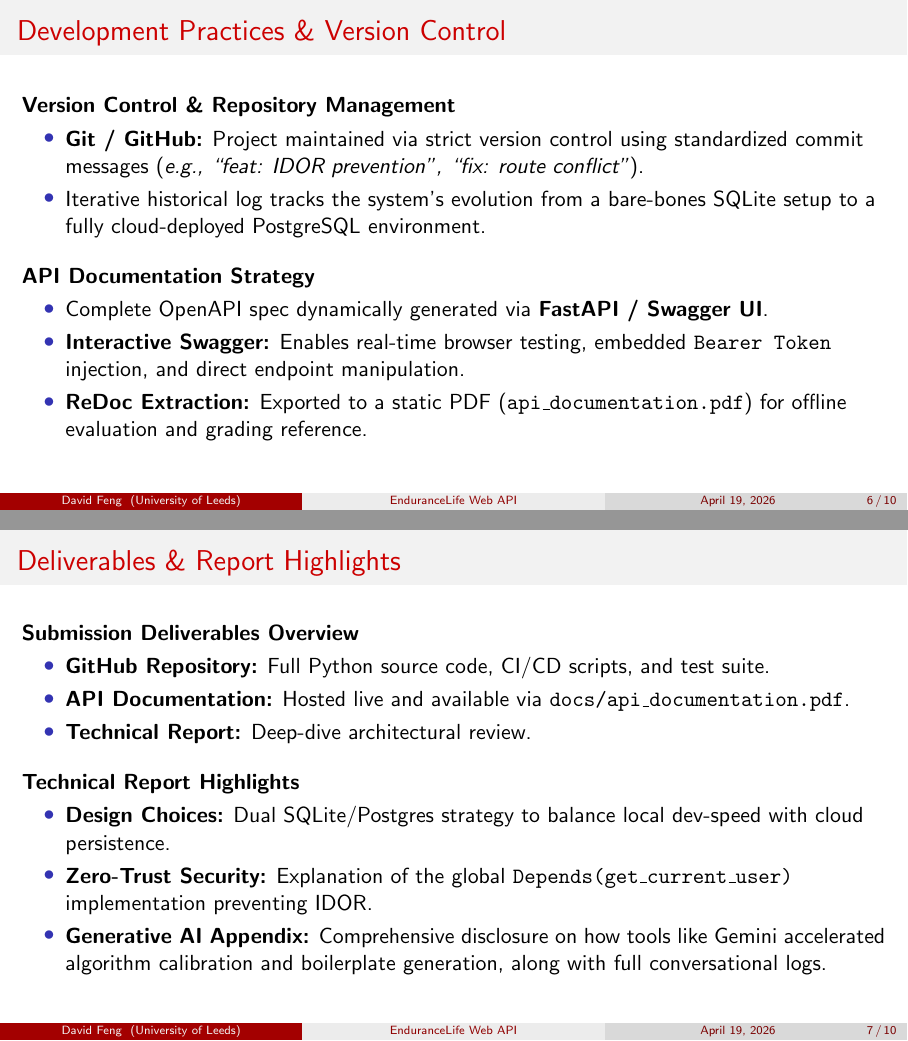
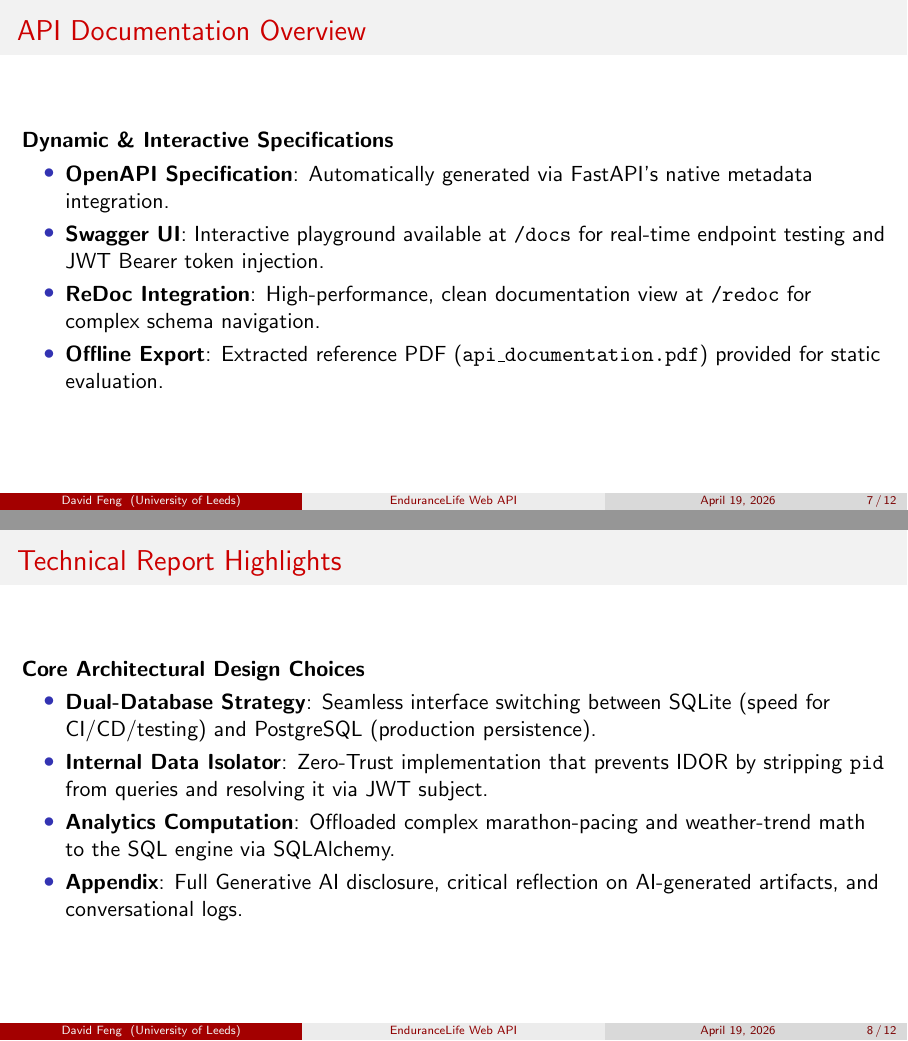
Before and after one commit to DavidFeng-8844/EnduranceLife, LaTeX slides (docs/presentation.tex): pages 6 and 7 of 10 before the commit and pages 7 and 8 of 12 after it, joined at a grey line. Compiled offline with pdfLaTeX.

Commit message:
update presentation

```diff
--- a/docs/presentation.tex
+++ b/docs/presentation.tex
@@ -106,9 +106,7 @@
     \end{itemize}
 \end{frame}
 
-% Slide 6: Development Practices & Documentation
-\begin{frame}{Development Practices \& Version Control}
-    \textbf{Version Control \& Repository Management}
+% Slide 6: Version Control Practices
+\begin{frame}{Version Control Practices}
+    \textbf{Commit History \& Methodology}
     \begin{itemize}
-        \item \textbf{Git / GitHub:} Project maintained via strict version control using standardized commit messages (\textit{e.g., ``feat: IDOR prevention'', ``fix: route conflict''}).
-        \item Iterative historical log tracks the system's evolution from a bare-bones SQLite setup to a fully cloud-deployed PostgreSQL environment.
@@ -116,28 +121,23 @@
 
-    \vspace{0.3cm}
-    \textbf{API Documentation Strategy}
+% Slide 7: API Documentation Overview
+\begin{frame}{API Documentation Overview}
+    \textbf{Dynamic \& Interactive Specifications}
     \begin{itemize}
-        \item Complete OpenAPI spec dynamically generated via \textbf{FastAPI / Swagger UI}.
-        \item \textbf{Interactive Swagger:} Enables real-time browser testing, embedded \texttt{Bearer Token} injection, and direct endpoint manipulation.
-        \item \textbf{ReDoc Extraction:} Exported to a static PDF (\texttt{api\_documentation.pdf}) for offline evaluation and grading reference.
+        \item \textbf{OpenAPI Specification}: Automatically generated via FastAPI's native metadata integration.
+        \item \textbf{Swagger UI}: Interactive playground available at \texttt{/docs} for real-time endpoint testing and JWT Bearer token injection.
+        \item \textbf{ReDoc Integration}: High-performance, clean documentation view at \texttt{/redoc} for complex schema navigation.
+        \item \textbf{Offline Export}: Extracted reference PDF (\texttt{api\_documentation.pdf}) provided for static evaluation.
     \end{itemize}
 \end{frame}
 
-% Slide 7: Deliverables & Technical Report
-\begin{frame}{Deliverables \& Report Highlights}
-    \textbf{Submission Deliverables Overview}
+% Slide 8: Technical Report Highlights
+\begin{frame}{Technical Report Highlights}
+    \textbf{Core Architectural Design Choices}
     \begin{itemize}
-        \item \textbf{GitHub Repository:} Full Python source code, CI/CD scripts, and test suite.
-        \item \textbf{API Documentation:} Hosted live and available via \texttt{docs/api\_documentation.pdf}.
-        \item \textbf{Technical Report:} Deep-dive architectural review.
-    \end{itemize}
-
-    \vspace{0.3cm}
-    \textbf{Technical Report Highlights}
-    \begin{itemize}
-        \item \textbf{Design Choices:} Dual SQLite/Postgres strategy to balance local dev-speed with cloud persistence.
-        \item \textbf{Zero-Trust Security:} Explanation of the global \texttt{Depends(get\_current\_user)} implementation preventing IDOR.
-        \item \textbf{Generative AI Appendix:} Comprehensive disclosure on how tools like Gemini accelerated algorithm calibration and boilerplate generation, along with full conversational logs.
+        \item \textbf{Dual-Database Strategy}: Seamless interface switching between SQLite (speed for CI/CD/testing) and PostgreSQL (production persistence).
+        \item \textbf{Internal Data Isolator}: Zero-Trust implementation that prevents IDOR by stripping \texttt{pid} from queries and resolving it via JWT subject.
+        \item \textbf{Analytics Computation}: Offloaded complex marathon-pacing and weather-trend math to the SQL engine via SQLAlchemy.
+        \item \textbf{Appendix}: Full Generative AI disclosure, critical reflection on AI-generated artifacts, and conversational logs.
     \end{itemize}
 \end{frame}
 
```
Also changed, not shown: docs/SPEECH_SCRIPT.md (+29 -15 lines), docs/presentation.pdf, docs/technical_report.pdf, docs/presentation.tex (24 more changed lines).
